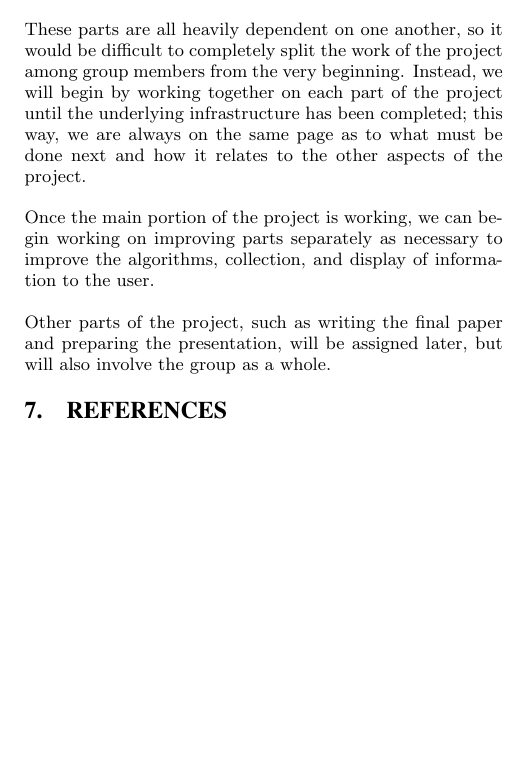
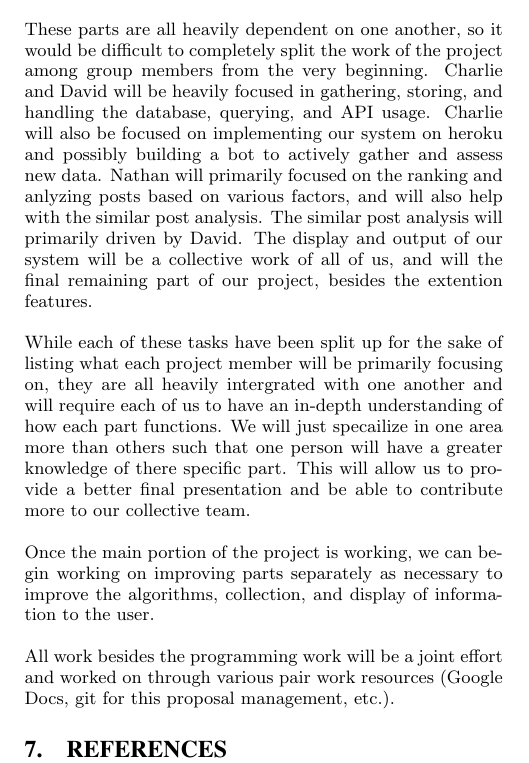
Before and after one commit to keitase/EECS498-term-project, a LaTeX paper (Proposal/proposal.tex): part of one column of page 4 of 4 before the commit and part of one column of page 4 of 5 after it, cut so that both start at the same text, the shorter picture padded with empty space. Compiled offline with pdfLaTeX.

Commit message:
finalized group tasks and responsibilities section

```diff
--- a/Proposal/proposal.tex
+++ b/Proposal/proposal.tex
@@ -307,17 +307,29 @@ with similar or related posts from the past; creating some sort of interface for
 displaying the results to the user; and possible further extensions on this project.
 
 These parts are all heavily dependent on one another, so it would be difficult to completely
-split the work of the project among group members from the very beginning.  Instead, we will
-begin by working together on each part of the project until the underlying infrastructure
-has been completed; this way, we are always on the same page as to what must be done next
-and how it relates to the other aspects of the project.
+split the work of the project among group members from the very beginning. Charlie and David
+will be heavily focused in gathering, storing, and handling the database, querying, and API
+usage. Charlie will also be focused on implementing our system on heroku and possibly
+building a bot to actively gather and assess new data. Nathan will primarily focused
+on the ranking and anlyzing posts based on various factors, and will also help with the similar post
+analysis. The similar post analysis will primarily driven by David. The display and output
+of our system will be a collective work of all of us, and will the final remaining part of
+our project, besides the extention features.
+
+While each of these tasks have been split up for the sake of listing what each project
+member will be primarily focusing on, they are all heavily intergrated with one another
+and will require each of us to have an in-depth understanding of how each part functions.
+We will just specailize in one area more than others such that one person will have a greater
+knowledge of there specific part. This will allow us to provide a better final presentation and
+be able to contribute more to our collective team.
+
 
 Once the main portion of the project is working, we can begin working on improving parts
 separately as necessary to improve the algorithms, collection, and display of information
 to the user.
 
-Other parts of the project, such as writing the final paper and preparing the presentation,
-will be assigned later, but will also involve the group as a whole.
+All work besides the programming work will be a joint effort and worked on through various pair work resources
+(Google Docs, git for this proposal management, etc.).
 
 
 %
```
Also changed, not shown: Proposal/proposal.pdf.
